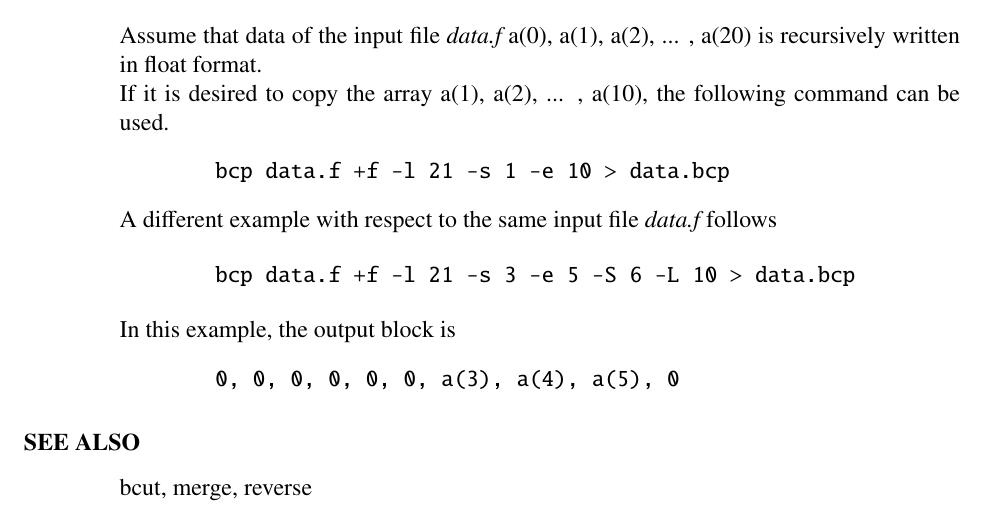
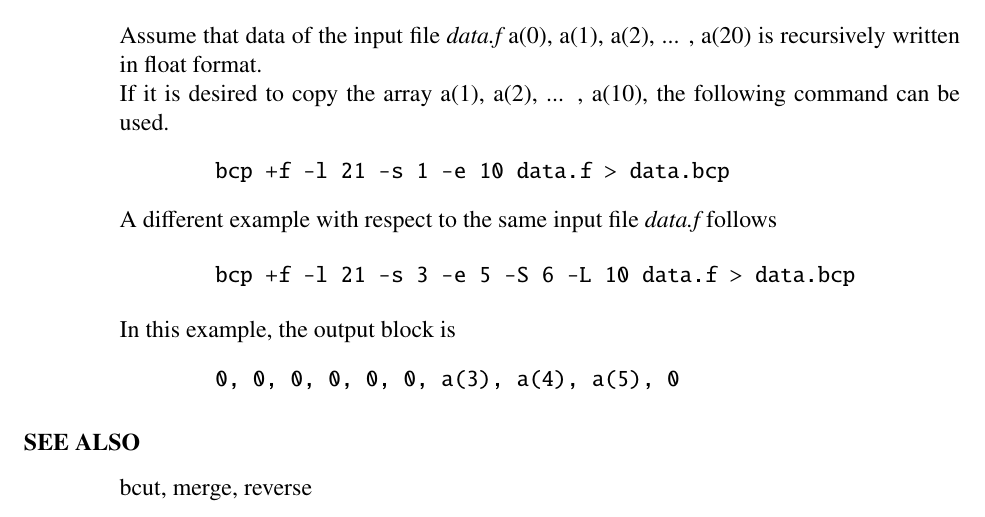
Before and after one commit to celsius/sptk, a LaTeX thesis (doc/ref_e/main.tex, which reads doc/ref_e/bcp.tex): part of page 17 of 186, cut so that both start at the same text. Compiled offline with LaTeX, dvips and Ghostscript.

Commit message:
Fix bug.

```diff
--- a/doc/ref_e/bcp.tex
+++ b/doc/ref_e/bcp.tex
@@ -98,7 +98,7 @@ Assume that data of the input file {\em data.f}
 If it is desired to copy the array {a(1), a(2), ... , a(10)},
 the following command can be used.
 \begin{quote}
-\verb!bcp data.f +f -l 21 -s 1 -e 10 > data.bcp!
+\verb!bcp +f -l 21 -s 1 -e 10 data.f > data.bcp!
 \end{quote}
 
 \par
@@ -106,7 +106,7 @@ A different example with respect to the same input file {\em data.f}
 follows
 
 \begin{quote}
-\verb!bcp data.f +f -l 21 -s 3 -e 5 -S 6 -L 10 > data.bcp!
+\verb!bcp +f -l 21 -s 3 -e 5 -S 6 -L 10 data.f > data.bcp!
 \end{quote}
 
 In this example, the output block is
```
